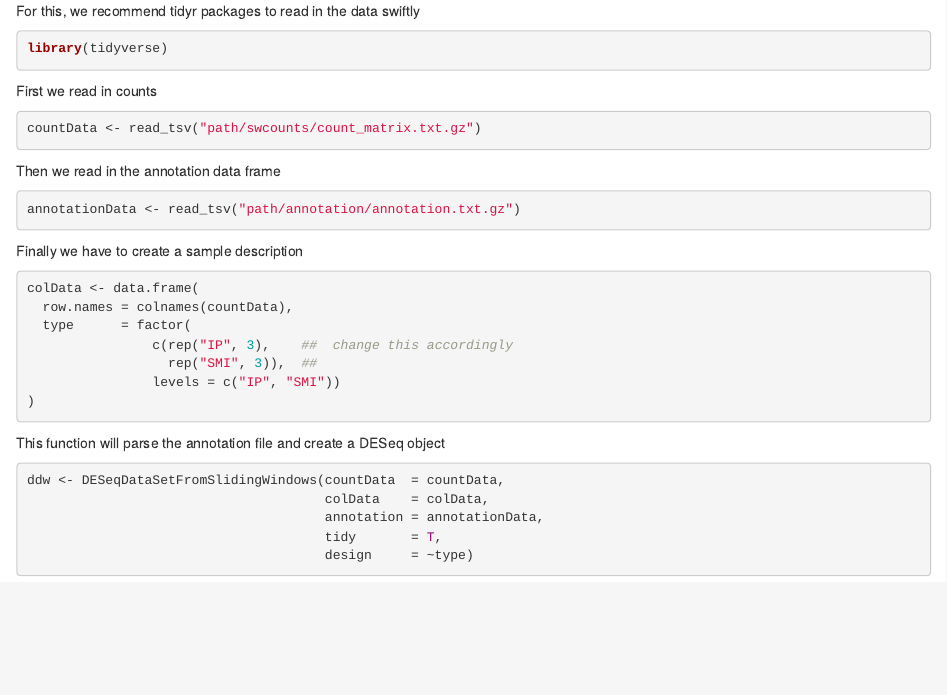
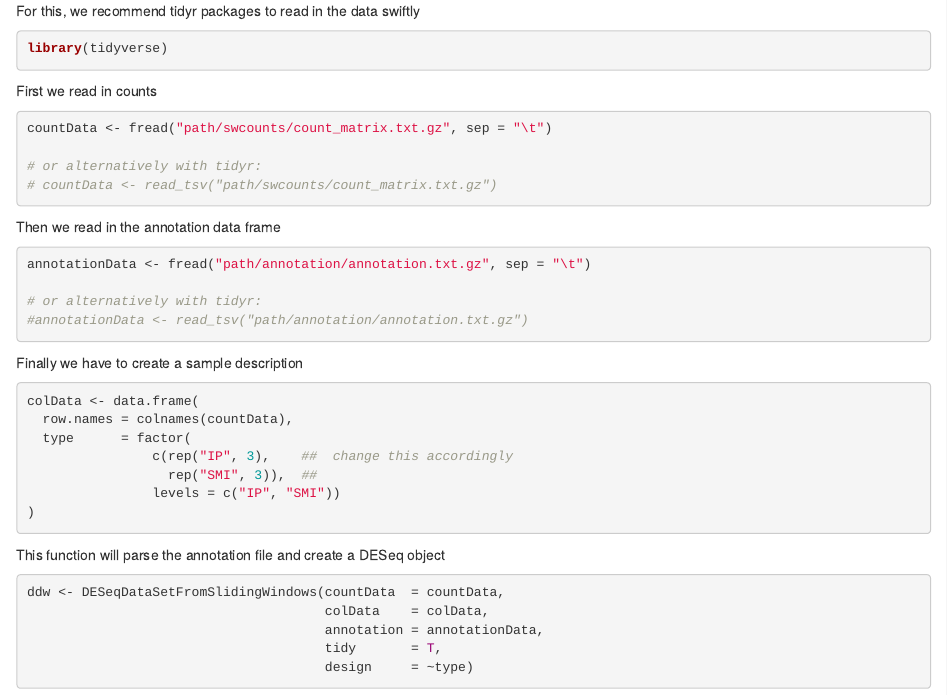
Before and after one commit to EMBL-Hentze-group/DEWSeq, an R Markdown document (vignettes/DEWSeq.Rmd): the page in a window 1100 px wide, from 6460 px down. Rendered offline with R 4.5, knitr and Pandoc, with nearby package versions; drawn as R Markdown's standard HTML page in place of the format the file asks for.

Commit message:
vignette update for fread

````diff
--- a/vignettes/DEWSeq.Rmd
+++ b/vignettes/DEWSeq.Rmd
@@ -361,13 +361,19 @@ library(tidyverse)
 First we read in counts
 
 ```{r read in count matrix, eval = F}
-countData <- read_tsv("path/swcounts/count_matrix.txt.gz")
+countData <- fread("path/swcounts/count_matrix.txt.gz", sep = "\t")
+
+# or alternatively with tidyr:
+# countData <- read_tsv("path/swcounts/count_matrix.txt.gz")
 ```
 
 Then we read in the annotation data frame
 
 ```{r read in annotation, eval = F}
-annotationData <- read_tsv("path/annotation/annotation.txt.gz")
+annotationData <- fread("path/annotation/annotation.txt.gz", sep = "\t")
+
+# or alternatively with tidyr:
+#annotationData <- read_tsv("path/annotation/annotation.txt.gz")
 ```
 
 Finally we have to create a sample description
````
